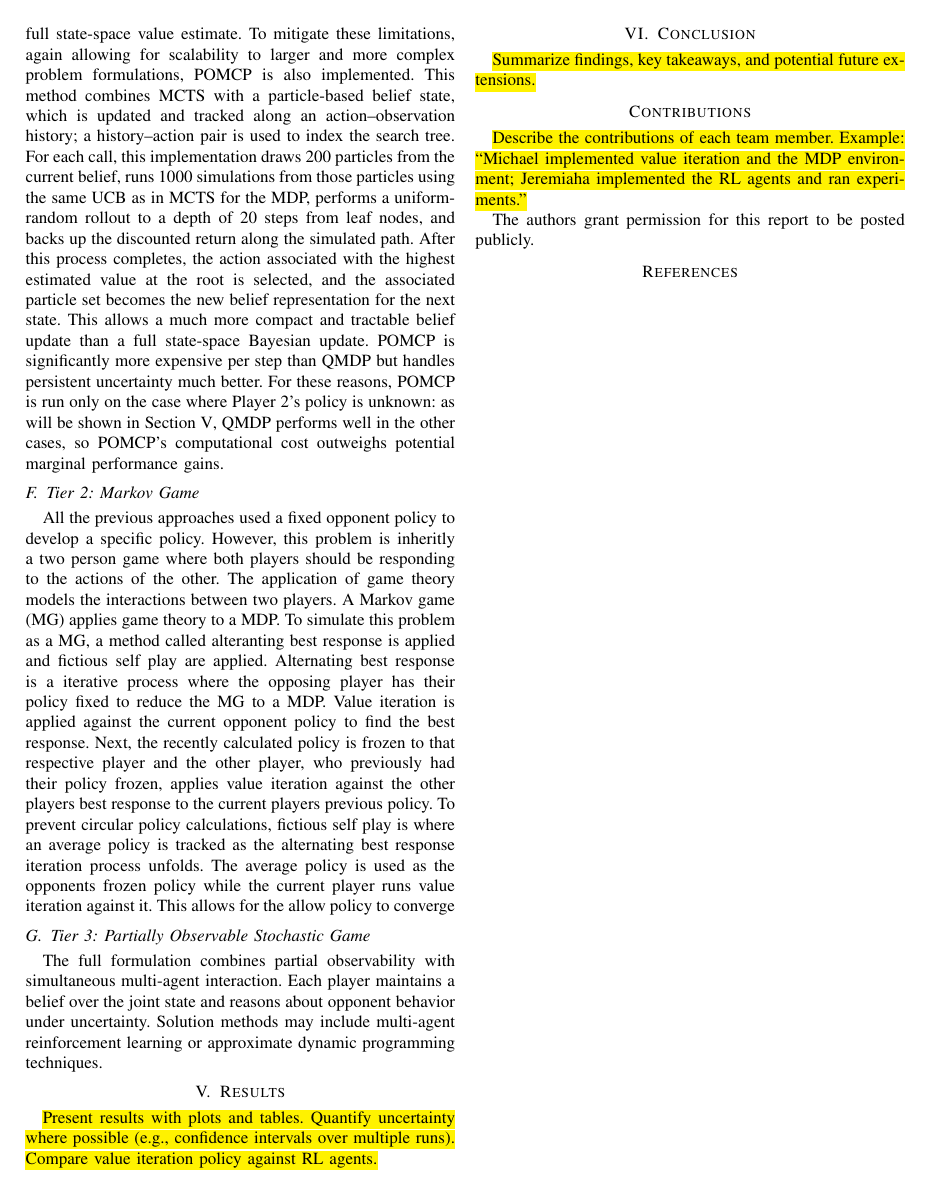
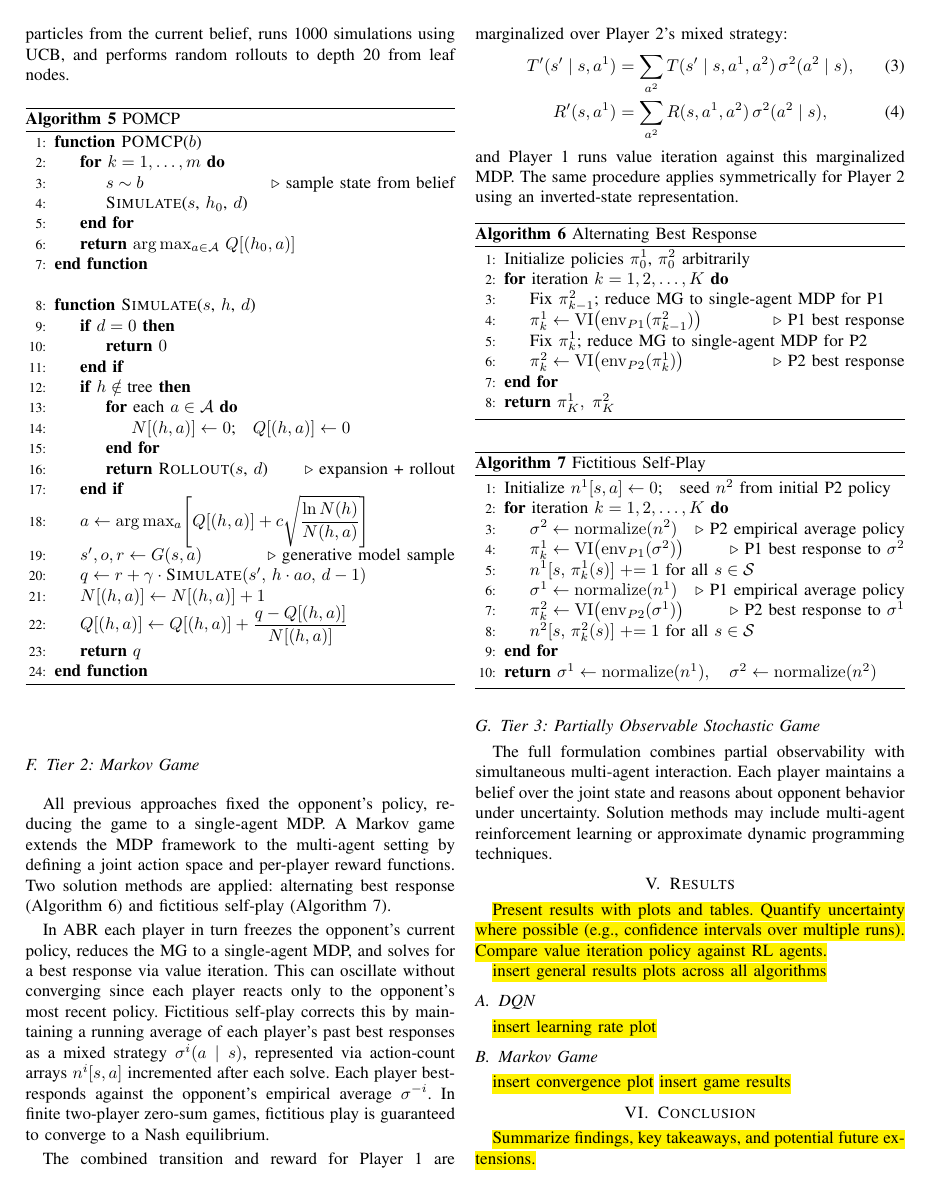
Before and after one commit to jackedmetalnerd/DMU_Final_Project, a LaTeX paper (docs/latex/final_report/sola_hoffman_final_project.tex): page 3 of 3 before the commit and page 3 of 4 after it. Compiled offline with pdfLaTeX.

Commit message:
adding algos to latex

```diff
--- a/docs/latex/final_report/sola_hoffman_final_project.tex
+++ b/docs/latex/final_report/sola_hoffman_final_project.tex
@@ -12,6 +12,12 @@
   linkcolor=black,
   urlcolor=black
 }
+
+% ---- slide-style algorithm helpers ------------------------------------
+\algnewcommand\algorithmicgiven{\textbf{Given:}}
+\algnewcommand\Given{\item[\algorithmicgiven]}
+\algnewcommand{\LineComment}[1]{\State \(\triangleright\) #1}
+% ----------------------------------------------------------------------
 
 \begin{document}
 
@@ -219,16 +259,0 @@ persistent uncertainty due to its assumption of next-state full observability. I
-requires a full state-space value estimate. To mitigate these limitations, again
-allowing for scalability to larger and more complex problem formulations, POMCP is also
-implemented. This method combines MCTS with a particle-based belief state, which is
-updated and tracked along an action--observation history; a history--action pair is
-used to index the search tree. For each call, this implementation draws 200 particles
-from the current belief, runs 1000 simulations from those particles using the same UCB
-as in MCTS for the MDP, performs a uniform-random rollout to a depth of 20 steps from
-leaf nodes, and backs up the discounted return along the simulated path. After this
-process completes, the action associated with the highest estimated value at the root
-is selected, and the associated particle set becomes the new belief representation for
-the next state. This allows a much more compact and tractable belief update than a full
-state-space Bayesian update. POMCP is significantly more expensive per step than QMDP
-but handles persistent uncertainty much better. For these reasons, POMCP is run only on
-the case where Player~2's policy is unknown: as will be shown in
-Section~\ref{sec:results}, QMDP performs well in the other cases, so POMCP's
-computational cost outweighs potential marginal performance gains.
@@ -235,7 +263,102 @@ computational cost outweighs potential marginal performance gains.
+$h$ rather than state. Each call draws 200 particles from the current belief, runs
+1000 simulations using UCB, and performs random rollouts to depth~20 from leaf nodes.
+
+\begin{algorithm}
+\caption{POMCP}
+\label{alg:pomcp}
+\begin{algorithmic}[1]
+\Function{POMCP}{$b$}
+  \For{$k = 1, \ldots, m$}
+    \State $s \sim b$ \Comment{sample state from belief}
+    \State \Call{Simulate}{$s$, $h_0$, $d$}
+  \EndFor
+  \State \Return $\arg\max_{a \in \mathcal{A}}\, Q[(h_0, a)]$
+\EndFunction
+\Statex
+\Function{Simulate}{$s$, $h$, $d$}
+  \If{$d = 0$}
+    \State \Return $0$
+  \EndIf
+  \If{$h \notin \text{tree}$}
+    \For{each $a \in \mathcal{A}$}
+      \State $N[(h,a)] \gets 0$;\quad $Q[(h,a)] \gets 0$
+    \EndFor
+    \State \Return \Call{Rollout}{$s$, $d$} \Comment{expansion + rollout}
+  \EndIf
+  \State $a \gets \arg\max_{a}\!\left[Q[(h,a)] + c\sqrt{\dfrac{\ln N(h)}{N(h,a)}}\right]$
+  \State $s', o, r \gets G(s, a)$ \Comment{generative model sample}
+  \State $q \gets r + \gamma \cdot \Call{Simulate}{s',\, h \cdot ao,\, d-1}$
+  \State $N[(h,a)] \gets N[(h,a)] + 1$
+  \State $Q[(h,a)] \gets Q[(h,a)] + \dfrac{q - Q[(h,a)]}{N[(h,a)]}$
+  \State \Return $q$
+\EndFunction
+\end{algorithmic}
+\end{algorithm}
 
 \subsection{Tier 2: Markov Game}
 
-All the previous approaches used a fixed opponent policy to develop a specific policy. However, this problem is inheritly a two person game where both players should be responding to the actions of the other. The application of game theory models the interactions between two players. A Markov game (MG) applies game theory to a MDP. To simulate this problem as a MG, a method called alteranting best response is applied and fictious self play are applied. Alternating best response is a iterative process where the opposing player has their policy fixed to reduce the MG to a MDP. Value iteration is applied against the current opponent policy to find the best response. Next, the recently calculated policy is frozen to that respective player and the other player, who previously had their policy frozen, applies value iteration against the other players best response to the current players previous policy. To prevent circular policy calculations, fictious self play is where an average policy is tracked as the alternating best response iteration process unfolds. The average policy is used as the opponents frozen policy while the current player runs value iteration against it. This allows for the allow policy to converge
+All previous approaches fixed the opponent's policy, reducing the game to a
+single-agent MDP. A Markov game extends the MDP framework to the multi-agent setting
+by defining a joint action space and per-player reward functions. Two solution methods
+are applied: alternating best response (Algorithm~\ref{alg:abr}) and fictitious
+self-play (Algorithm~\ref{alg:fsp}).
+
+In ABR each player in turn freezes the opponent's current policy, reduces the MG to a
+single-agent MDP, and solves for a best response via value iteration. This can
+oscillate without converging since each player reacts only to the opponent's most recent
+policy. Fictitious self-play corrects this by maintaining a running average of each
+player's past best responses as a mixed strategy $\sigma^i(a\mid s)$, represented via
+action-count arrays $n^i[s,a]$ incremented after each solve. Each player best-responds
+against the opponent's empirical average $\sigma^{-i}$. In finite two-player zero-sum
+games, fictitious play is guaranteed to converge to a Nash equilibrium.
+
+The combined transition and reward for Player~1 are marginalized over Player~2's mixed
+strategy:
+\begin{align}
+  T'(s'\mid s,a^1) &= \sum_{a^2} T(s'\mid s,a^1,a^2)\,\sigma^2(a^2\mid s), \\
+  R'(s,a^1)        &= \sum_{a^2} R(s,a^1,a^2)\,\sigma^2(a^2\mid s),
+\end{align}
+and Player~1 runs value iteration against this marginalized MDP. The same procedure
+applies symmetrically for Player~2 using an inverted-state representation.
+
+\begin{algorithm}
+\caption{Alternating Best Response}
+\label{alg:abr}
+\begin{algorithmic}[1]
+\State Initialize policies $\pi^1_0$, $\pi^2_0$ arbitrarily
+\For{iteration $k = 1, 2, \ldots, K$}
+  \State Fix $\pi^2_{k-1}$; reduce MG to single-agent MDP for P1
+  \State $\pi^1_k \gets \mathrm{VI}\!\left(\mathrm{env}_{P1}(\pi^2_{k-1})\right)$
+         \Comment{P1 best response}
+  \State Fix $\pi^1_k$; reduce MG to single-agent MDP for P2
+  \State $\pi^2_k \gets \mathrm{VI}\!\left(\mathrm{env}_{P2}(\pi^1_k)\right)$
+         \Comment{P2 best response}
+\EndFor
+\State \Return $\pi^1_K,\; \pi^2_K$
+\end{algorithmic}
+\end{algorithm}
+
+\begin{algorithm}
+\caption{Fictitious Self-Play}
+\label{alg:fsp}
+\begin{algorithmic}[1]
+\State Initialize $n^1[s, a] \gets 0$;\quad seed $n^2$ from initial P2 policy
+\For{iteration $k = 1, 2, \ldots, K$}
+  \State $\sigma^2 \gets \mathrm{normalize}(n^2)$
+         \Comment{P2 empirical average policy}
+  \State $\pi^1_k \gets \mathrm{VI}\!\left(\mathrm{env}_{P1}(\sigma^2)\right)$
+         \Comment{P1 best response to $\sigma^2$}
+  \State $n^1[s,\, \pi^1_k(s)] \mathrel{+}= 1$ for all $s \in \mathcal{S}$
+  \State $\sigma^1 \gets \mathrm{normalize}(n^1)$
+         \Comment{P1 empirical average policy}
+  \State $\pi^2_k \gets \mathrm{VI}\!\left(\mathrm{env}_{P2}(\sigma^1)\right)$
+         \Comment{P2 best response to $\sigma^1$}
+  \State $n^2[s,\, \pi^2_k(s)] \mathrel{+}= 1$ for all $s \in \mathcal{S}$
+\EndFor
+\State \Return $\sigma^1 \gets \mathrm{normalize}(n^1),\quad
+               \sigma^2 \gets \mathrm{normalize}(n^2)$
+\end{algorithmic}
+\end{algorithm}
 
 \subsection{Tier 3: Partially Observable Stochastic Game}
 
@@ -252,6 +375,13 @@ reinforcement learning or approximate dynamic programming techniques.
 confidence intervals over multiple runs). Compare value iteration policy against RL
 agents.}
 
+\hl{insert general results plots across all algorithms}
+\subsection{DQN}
+\hl{insert learning rate plot}
+\subsection{Markov Game}
+\hl{insert convergence plot}
+\hl{insert game results}
+
 % -----------------------------------------------------------------------
 \section{Conclusion}
 % -----------------------------------------------------------------------
@@ -262,9 +392,7 @@ agents.}
 \section*{Contributions}
 % -----------------------------------------------------------------------
 
-\hl{Describe the contributions of each team member. Example: ``Michael implemented value
-iteration and the MDP environment; Jeremiaha implemented the RL agents and ran
-experiments.''}
+\hl{Describe the contributions of each team member.}
 
 The authors grant permission for this report to be posted publicly.
 
```
Also changed, not shown: docs/latex/final_report/sola_hoffman_final_project.pdf, docs/latex/final_report/sola_hoffman_final_project.tex (236 more changed lines), 6 other files.
